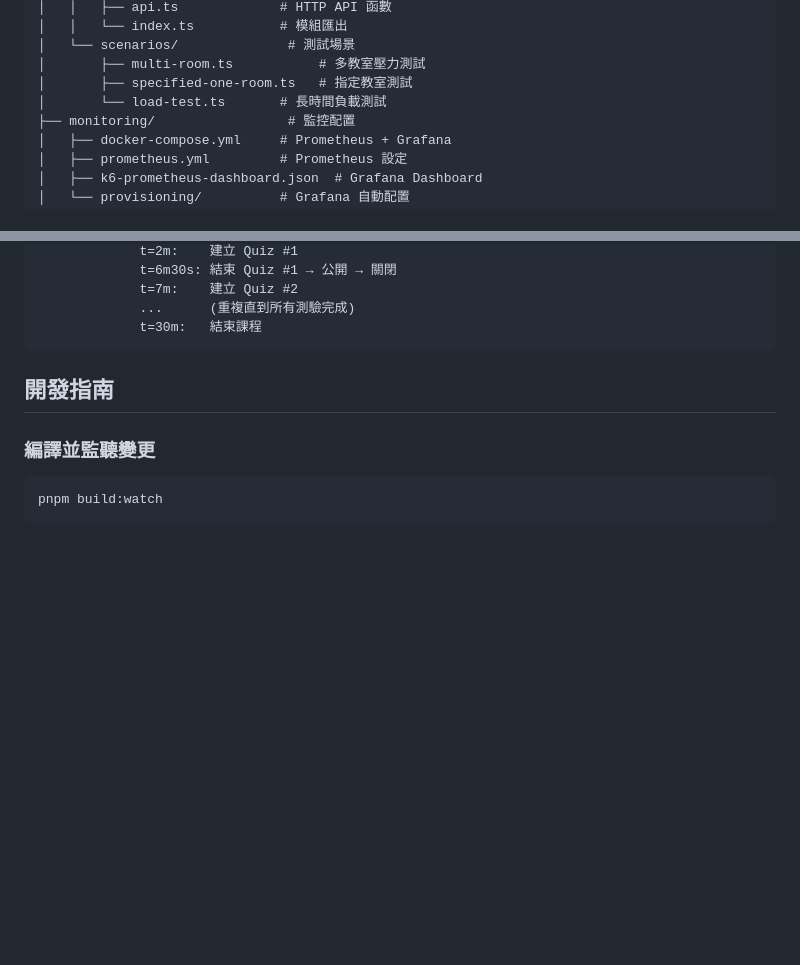
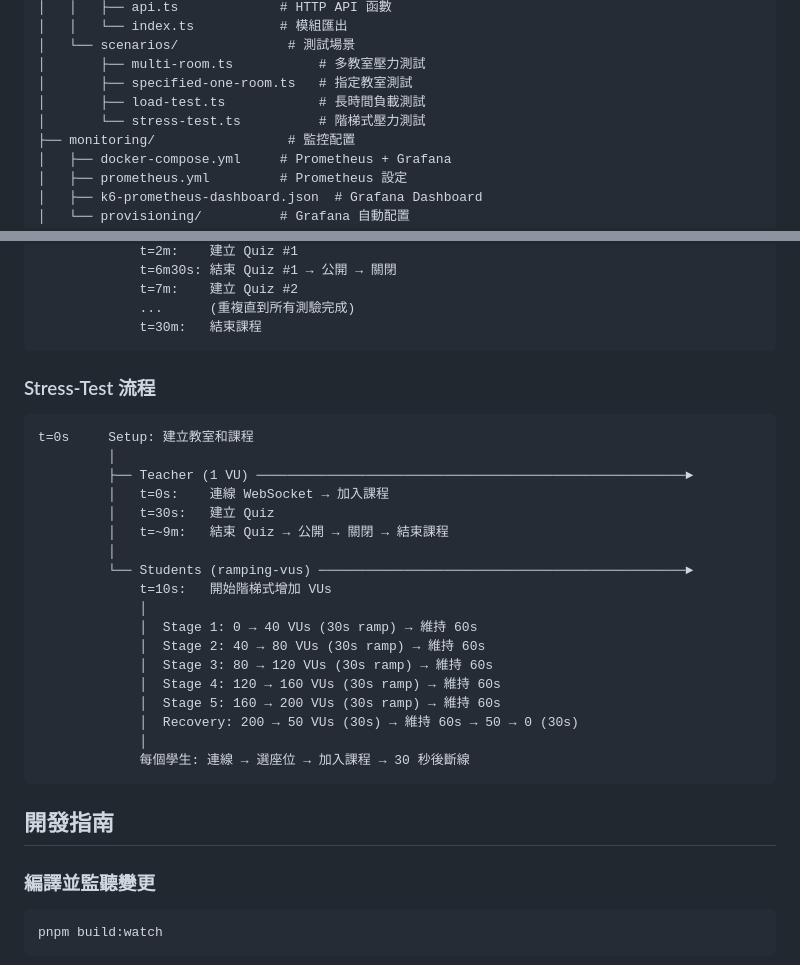
Before and after one commit to claire-vsx/ocelot-k6-script, a Markdown page: README.md, 2 parts joined by grey strips. Rendered like a GitHub page; blank space fills up the shorter version.

````diff
--- a/README.md
+++ b/README.md
@@ -17,7 +17,8 @@ ocelot-k6-script/
 │   └── scenarios/              # 測試場景
 │       ├── multi-room.ts           # 多教室壓力測試
 │       ├── specified-one-room.ts   # 指定教室測試
-│       └── load-test.ts       # 長時間負載測試
+│       ├── load-test.ts            # 長時間負載測試
+│       └── stress-test.ts          # 階梯式壓力測試
 ├── monitoring/                 # 監控配置
 │   ├── docker-compose.yml     # Prometheus + Grafana
 │   ├── prometheus.yml         # Prometheus 設定
@@ -230,6 +297,29 @@ t=0s     Setup: 建立 Lesson
              t=7m:    建立 Quiz #2
              ...      (重複直到所有測驗完成)
              t=30m:   結束課程
+```
+
+### Stress-Test 流程
+
+```
+t=0s     Setup: 建立教室和課程
+         │
+         ├── Teacher (1 VU) ───────────────────────────────────────────────────────►
+         │   t=0s:    連線 WebSocket → 加入課程
+         │   t=30s:   建立 Quiz
+         │   t=~9m:   結束 Quiz → 公開 → 關閉 → 結束課程
+         │
+         └── Students (ramping-vus) ───────────────────────────────────────────────►
+             t=10s:   開始階梯式增加 VUs
+             │
+             │  Stage 1: 0 → 40 VUs (30s ramp) → 維持 60s
+             │  Stage 2: 40 → 80 VUs (30s ramp) → 維持 60s
+             │  Stage 3: 80 → 120 VUs (30s ramp) → 維持 60s
+             │  Stage 4: 120 → 160 VUs (30s ramp) → 維持 60s
+             │  Stage 5: 160 → 200 VUs (30s ramp) → 維持 60s
+             │  Recovery: 200 → 50 VUs (30s) → 維持 60s → 50 → 0 (30s)
+             │
+             每個學生: 連線 → 選座位 → 加入課程 → 30 秒後斷線
 ```
 
 ## 開發指南
````
Also changed, not shown: other parts of README.md (+66 -0 lines).
